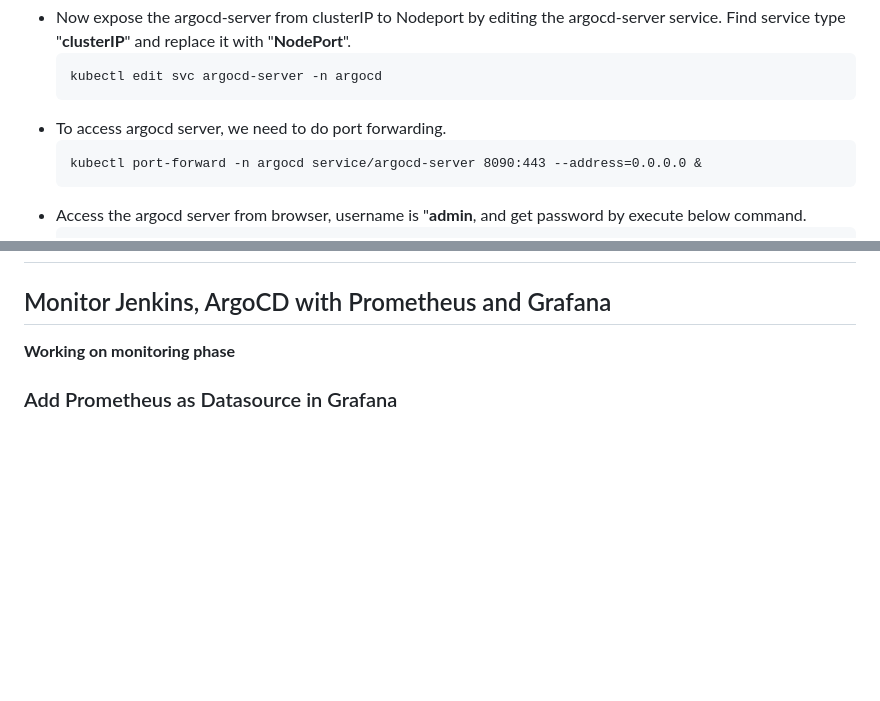
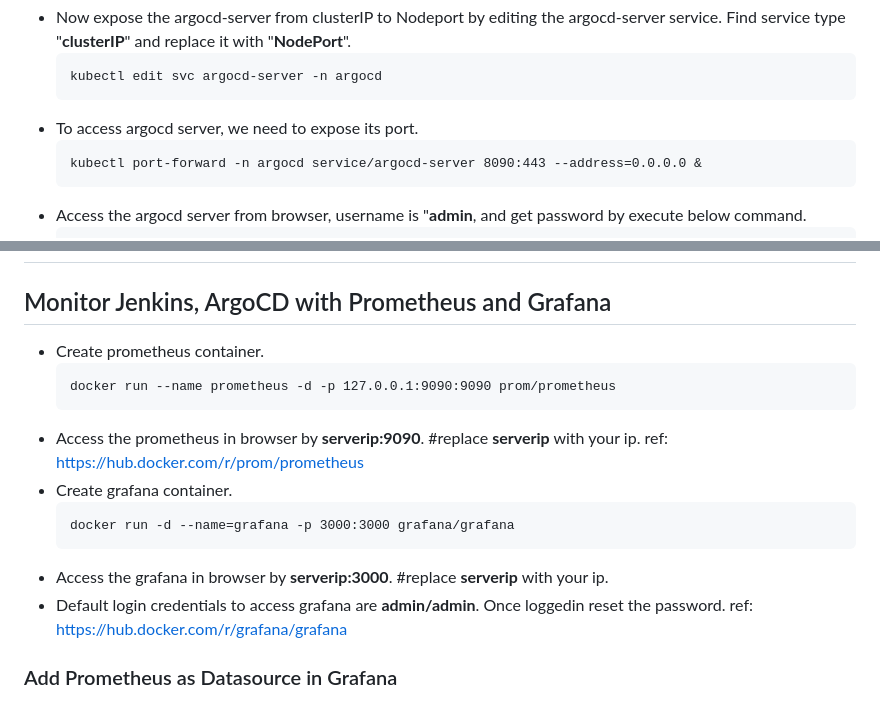
Before and after one commit to AjayKumarPatnaikuni/pyserverinfo-service, a Markdown page: installations/README.md, 2 parts joined by grey strips. GitHub-like rendering; blank space fills up the shorter version.

Commit message:
updated phase2 installation guide

````diff
--- a/installations/README.md
+++ b/installations/README.md
@@ -91,7 +91,7 @@ Ref: https://kind.sigs.k8s.io/docs/user/configuration/
   ```
   kubectl edit svc argocd-server -n argocd
   ```
-- To access argocd server, we need to do port forwarding.
+- To access argocd server, we need to expose its port.
   ```
   kubectl port-forward -n argocd service/argocd-server 8090:443 --address=0.0.0.0 &
   ```
@@ -116,7 +116,20 @@ Ref: https://kind.sigs.k8s.io/docs/user/configuration/
 
 # Phase-2
 ##  Monitor Jenkins, ArgoCD with Prometheus and Grafana
-**Working on monitoring phase**
+- Create prometheus container.
+  ```
+  docker run --name prometheus -d -p 127.0.0.1:9090:9090 prom/prometheus
+  ```
+- Access the prometheus in browser by **serverip:9090**. #replace **serverip** with your ip.
+ref: https://hub.docker.com/r/prom/prometheus
+- Create grafana container.
+  ```
+  docker run -d --name=grafana -p 3000:3000 grafana/grafana
+  ```
+- Access the grafana in browser by **serverip:3000**. #replace **serverip** with your ip.
+- Default login credentials to access grafana are **admin/admin**. Once loggedin reset the password.
+ref: https://hub.docker.com/r/grafana/grafana
+
 ### Add Prometheus as Datasource in Grafana
 - Go to grafana UI --> Datasource --> Add Datasource --> select "prometheus"
 - Under "**connection**" section provide **prometheus url**, click on **save & test**.
````
